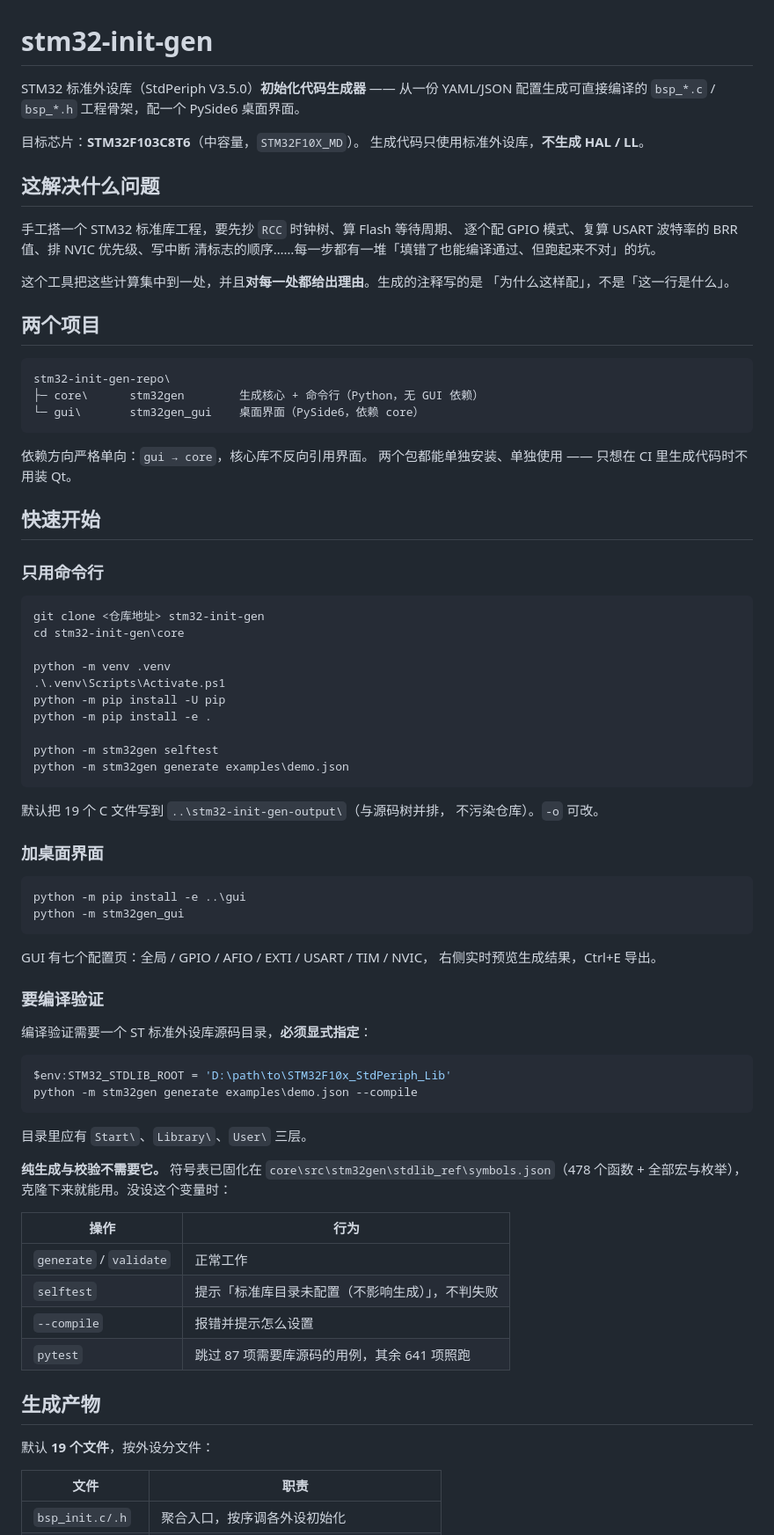
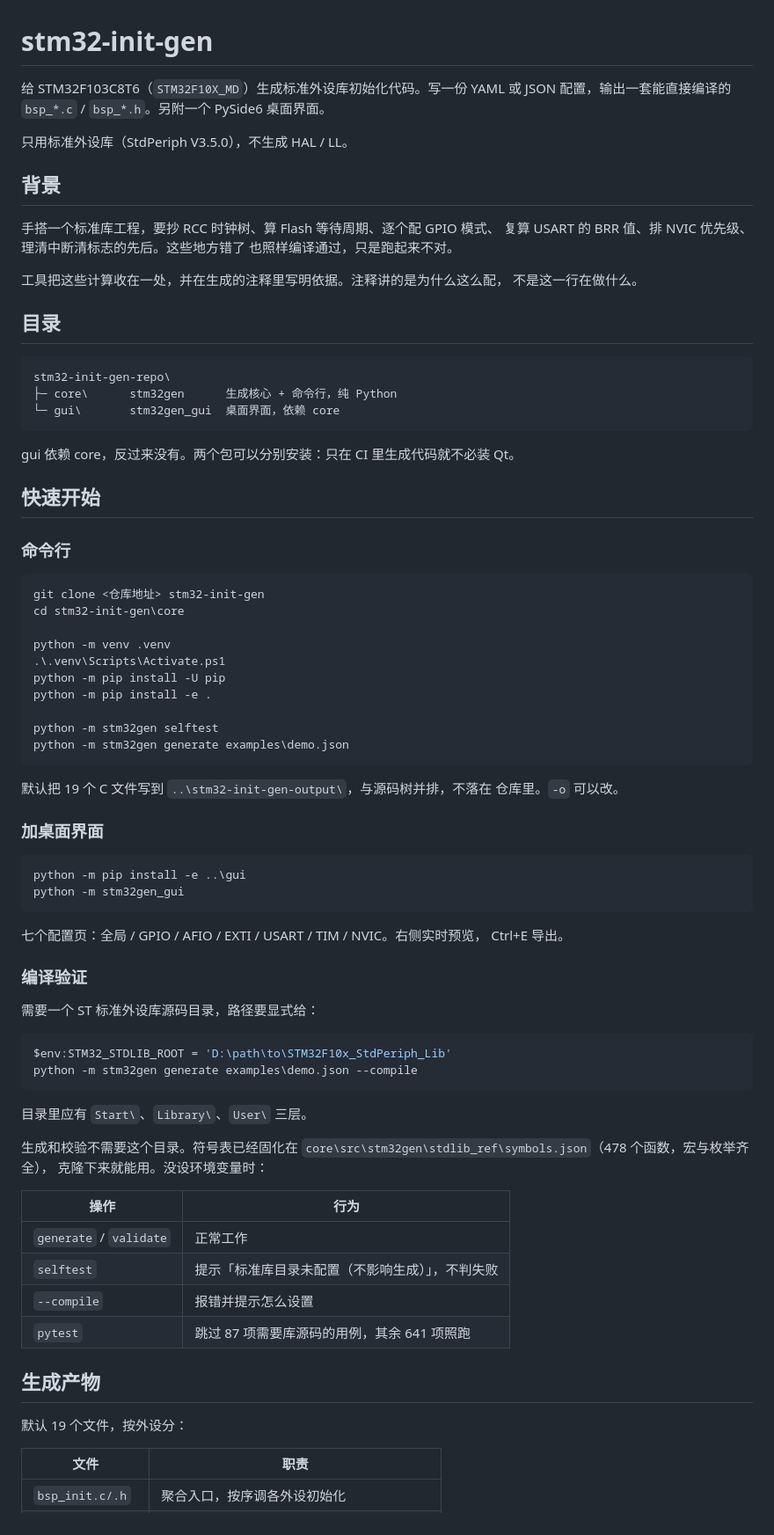
Before and after one commit to qweer1277/stm32-init-gen, a Markdown page: README.md, the part around one of its changes. Shown at 88% size. GitHub-like rendering.

````diff
--- a/README.md
+++ b/README.md
@@ -1,34 +1,32 @@
 # stm32-init-gen
 
-STM32 标准外设库（StdPeriph V3.5.0）**初始化代码生成器** —— 从一份 YAML/JSON
-配置生成可直接编译的 `bsp_*.c` / `bsp_*.h` 工程骨架，配一个 PySide6 桌面界面。
+给 STM32F103C8T6（`STM32F10X_MD`）生成标准外设库初始化代码。写一份 YAML 或
+JSON 配置，输出一套能直接编译的 `bsp_*.c` / `bsp_*.h`。另附一个 PySide6 桌面界面。
 
-目标芯片：**STM32F103C8T6**（中容量，`STM32F10X_MD`）。
-生成代码只使用标准外设库，**不生成 HAL / LL**。
+只用标准外设库（StdPeriph V3.5.0），不生成 HAL / LL。
 
-## 这解决什么问题
+## 背景
 
-手工搭一个 STM32 标准库工程，要先抄 `RCC` 时钟树、算 Flash 等待周期、
-逐个配 GPIO 模式、复算 USART 波特率的 BRR 值、排 NVIC 优先级、写中断
-清标志的顺序……每一步都有一堆「填错了也能编译通过、但跑起来不对」的坑。
+手搭一个标准库工程，要抄 RCC 时钟树、算 Flash 等待周期、逐个配 GPIO 模式、
+复算 USART 的 BRR 值、排 NVIC 优先级、理清中断清标志的先后。这些地方错了
+也照样编译通过，只是跑起来不对。
 
-这个工具把这些计算集中到一处，并且**对每一处都给出理由**。生成的注释写的是
-「为什么这样配」，不是「这一行是什么」。
+工具把这些计算收在一处，并在生成的注释里写明依据。注释讲的是为什么这么配，
+不是这一行在做什么。
 
-## 两个项目
+## 目录
 
 ```
 stm32-init-gen-repo\
-├─ core\      stm32gen        生成核心 + 命令行（Python，无 GUI 依赖）
-└─ gui\       stm32gen_gui    桌面界面（PySide6，依赖 core）
+├─ core\      stm32gen      生成核心 + 命令行，纯 Python
+└─ gui\       stm32gen_gui  桌面界面，依赖 core
 ```
 
-依赖方向严格单向：`gui → core`，核心库不反向引用界面。
-两个包都能单独安装、单独使用 —— 只想在 CI 里生成代码时不用装 Qt。
+gui 依赖 core，反过来没有。两个包可以分别安装：只在 CI 里生成代码就不必装 Qt。
 
 ## 快速开始
 
-### 只用命令行
+### 命令行
 
 ```powershell
 git clone <仓库地址> stm32-init-gen
@@ -43,8 +41,8 @@ python -m stm32gen selftest
 python -m stm32gen generate examples\demo.json
 ```
 
-默认把 19 个 C 文件写到 `..\stm32-init-gen-output\`（与源码树并排，
-不污染仓库）。`-o` 可改。
+默认把 19 个 C 文件写到 `..\stm32-init-gen-output\`，与源码树并排，不落在
+仓库里。`-o` 可以改。
 
 ### 加桌面界面
 
@@ -53,12 +51,12 @@ python -m pip install -e ..\gui
 python -m stm32gen_gui
 ```
 
-GUI 有七个配置页：全局 / GPIO / AFIO / EXTI / USART / TIM / NVIC，
-右侧实时预览生成结果，Ctrl+E 导出。
+七个配置页：全局 / GPIO / AFIO / EXTI / USART / TIM / NVIC。右侧实时预览，
+Ctrl+E 导出。
 
-### 要编译验证
+### 编译验证
 
-编译验证需要一个 ST 标准外设库源码目录，**必须显式指定**：
+需要一个 ST 标准外设库源码目录，路径要显式给：
 
 ```powershell
 $env:STM32_STDLIB_ROOT = 'D:\path\to\STM32F10x_StdPeriph_Lib'
@@ -67,9 +65,9 @@ python -m stm32gen generate examples\demo.json --compile
 
 目录里应有 `Start\`、`Library\`、`User\` 三层。
 
-**纯生成与校验不需要它。** 符号表已固化在
-`core\src\stm32gen\stdlib_ref\symbols.json`（478 个函数 + 全部宏与枚举），
-克隆下来就能用。没设这个变量时：
+生成和校验不需要这个目录。符号表已经固化在
+`core\src\stm32gen\stdlib_ref\symbols.json`（478 个函数，宏与枚举齐全），
+克隆下来就能用。没设环境变量时：
 
 | 操作 | 行为 |
 |---|---|
@@ -80,7 +78,7 @@ python -m stm32gen generate examples\demo.json --compile
 
 ## 生成产物
 
-默认 **19 个文件**，按外设分文件：
+默认 19 个文件，按外设分：
 
 | 文件 | 职责 |
 |---|---|
````
Also changed, not shown: other parts of README.md (+15 -16 lines), core/README.md (+17 -17 lines), 1 other file.
